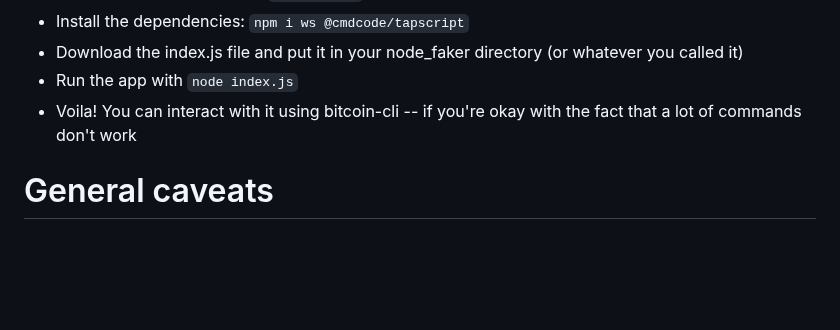
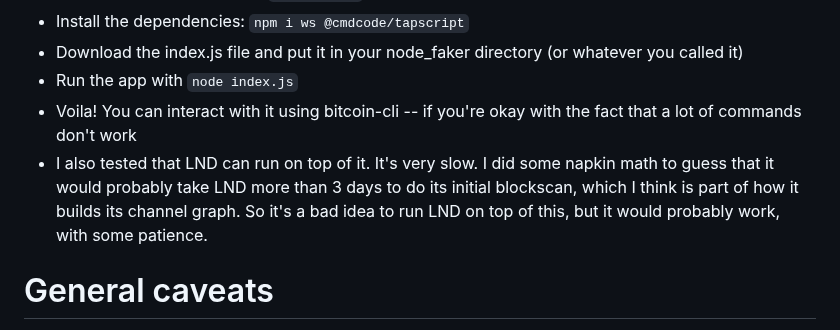
Before and after one commit to supertestnet/node_faker, a Markdown page: README.md, the part around the change. Drawn GitHub-style; blank space fills up the shorter version.

```diff
--- a/README.md
+++ b/README.md
@@ -22,6 +22,7 @@ Also, I used to use a project called [spruned](https://github.com/gdassori/sprun
 - Download the index.js file and put it in your node_faker directory (or whatever you called it)
 - Run the app with `node index.js`
 - Voila! You can interact with it using bitcoin-cli -- if you're okay with the fact that a lot of commands don't work
+- I also tested that LND can run on top of it. It's very slow. I did some napkin math to guess that it would probably take LND more than 3 days to do its initial blockscan, which I think is part of how it builds its channel graph. So it's a bad idea to run LND on top of this, but it would probably work, with some patience.
 
 # General caveats
 - This app is not fast as a full node because internet download is slower than a read from disk
```
